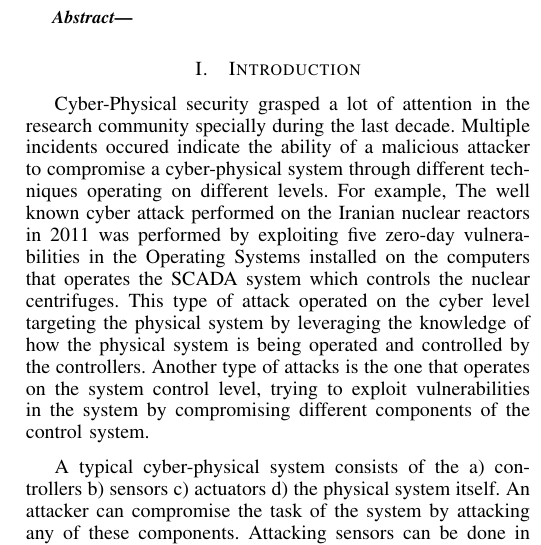
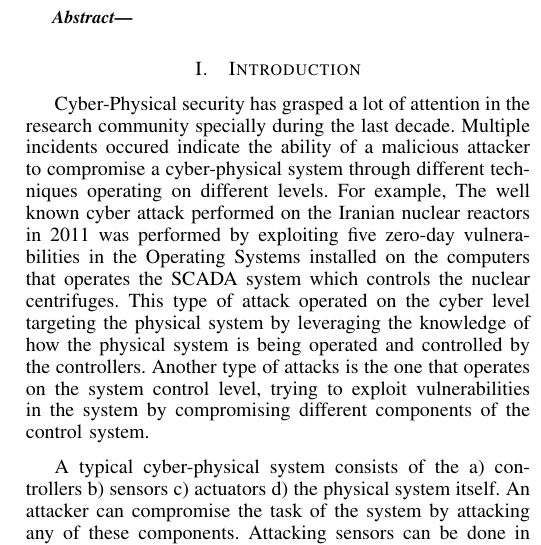
Before and after one commit to jiankangren/ICCPS-2018, a LaTeX paper (main.tex): part of one column of page 1 of 2, cut so that both start at the same text. Compiled offline with pdfLaTeX.

Commit message:
tested the repository in github
tested the repository in github

```diff
--- a/main.tex
+++ b/main.tex
@@ -395,7 +395,7 @@ Email: \{mae3tb,nbezzo\}@virginia.edu}}
 
 
 \section{Introduction}
-Cyber-Physical security grasped a lot of attention in the research community specially during the last decade. Multiple incidents occured indicate the ability of a malicious attacker to compromise a cyber-physical system through different techniques operating on different levels. For example, The well known cyber attack performed on the Iranian nuclear reactors in 2011 was performed by exploiting five zero-day vulnerabilities in the Operating Systems installed on the computers that operates the SCADA system which controls the nuclear centrifuges. This type of attack operated on the cyber level targeting the physical system by leveraging the knowledge of how the physical system is being operated and controlled by the controllers. Another type of attacks is the one that operates on the system control level, trying to exploit vulnerabilities in the system by compromising different components of the control system.
+Cyber-Physical security has grasped a lot of attention in the research community specially during the last decade. Multiple incidents occured indicate the ability of a malicious attacker to compromise a cyber-physical system through different techniques operating on different levels. For example, The well known cyber attack performed on the Iranian nuclear reactors in 2011 was performed by exploiting five zero-day vulnerabilities in the Operating Systems installed on the computers that operates the SCADA system which controls the nuclear centrifuges. This type of attack operated on the cyber level targeting the physical system by leveraging the knowledge of how the physical system is being operated and controlled by the controllers. Another type of attacks is the one that operates on the system control level, trying to exploit vulnerabilities in the system by compromising different components of the control system.
 
 A typical cyber-physical system consists of the a) controllers b) sensors c) actuators d) the physical system itself. An attacker can compromise the task of the system by attacking any of these components. Attacking sensors can be done in various of ways. One of the most common known attacks on sensors is GPS sensor spoofing, where an attacker can use a hand-held device to deceive the GPS receiver by sending false data. This type of attack if applied to a dynamic cyber-physical system i.e. a UGV or a UAV, it can make the autonomous vehicle to crash or to be hijacked and sent to a desired location.
 
```
Also changed, not shown: 1 other file.
